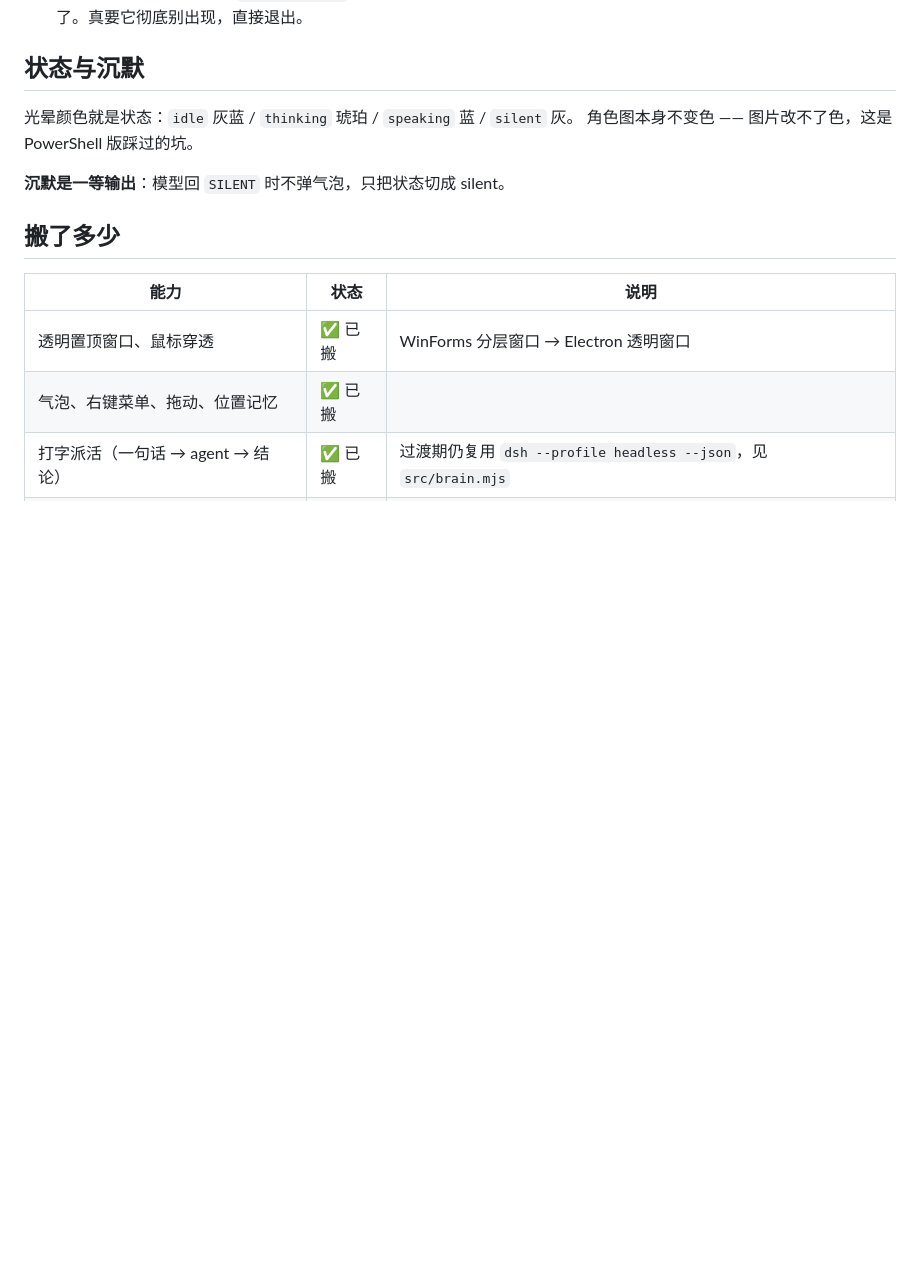
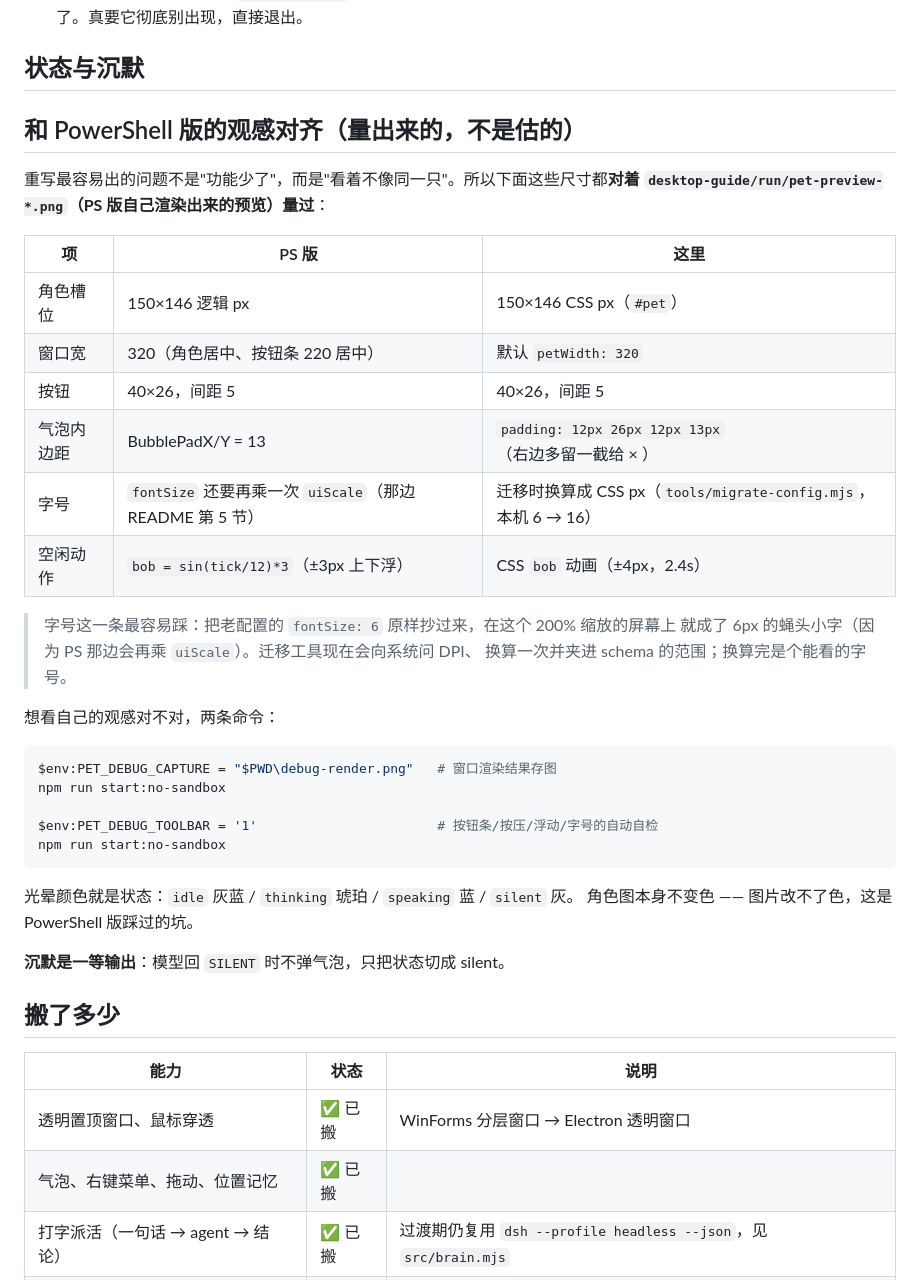
Before and after one commit to Jasolicon/dsh-desktop-pet-assistant-bloop, a Markdown page: desktop-pet/README.md, the part around the change. GitHub-like rendering; blank space fills up the shorter version.

Commit message:
README：量出来的观感对齐表（角色/窗口/按钮/字号/浮动），以及两条自查命令

````diff
--- a/desktop-pet/README.md
+++ b/desktop-pet/README.md
@@ -253,6 +253,34 @@ DSH 的权限审批、`ask_user_question` 提问、计划评议会走 `pet-respo
 
 ## 状态与沉默
 
+## 和 PowerShell 版的观感对齐（量出来的，不是估的）
+
+重写最容易出的问题不是"功能少了"，而是"看着不像同一只"。所以下面这些尺寸都**对着
+`desktop-guide/run/pet-preview-*.png`（PS 版自己渲染出来的预览）量过**：
+
+| 项 | PS 版 | 这里 |
+|---|---|---|
+| 角色槽位 | 150×146 逻辑 px | 150×146 CSS px（`#pet`） |
+| 窗口宽 | 320（角色居中、按钮条 220 居中） | 默认 `petWidth: 320` |
+| 按钮 | 40×26，间距 5 | 40×26，间距 5 |
+| 气泡内边距 | BubblePadX/Y = 13 | `padding: 12px 26px 12px 13px`（右边多留一截给 × ） |
+| 字号 | `fontSize` 还要再乘一次 `uiScale`（那边 README 第 5 节） | 迁移时换算成 CSS px（`tools/migrate-config.mjs`，本机 6 → 16） |
+| 空闲动作 | `bob = sin(tick/12)*3`（±3px 上下浮） | CSS `bob` 动画（±4px，2.4s） |
+
+> 字号这一条最容易踩：把老配置的 `fontSize: 6` 原样抄过来，在这个 200% 缩放的屏幕上
+> 就成了 6px 的蝇头小字（因为 PS 那边会再乘 `uiScale`）。迁移工具现在会向系统问 DPI、
+> 换算一次并夹进 schema 的范围；换算完是个能看的字号。
+
+想看自己的观感对不对，两条命令：
+
+```powershell
+$env:PET_DEBUG_CAPTURE = "$PWD\debug-render.png"   # 窗口渲染结果存图
+npm run start:no-sandbox
+
+$env:PET_DEBUG_TOOLBAR = '1'                       # 按钮条/按压/浮动/字号的自动自检
+npm run start:no-sandbox
+```
+
 光晕颜色就是状态：`idle` 灰蓝 / `thinking` 琥珀 / `speaking` 蓝 / `silent` 灰。
 角色图本身不变色 —— 图片改不了色，这是 PowerShell 版踩过的坑。
 
````
